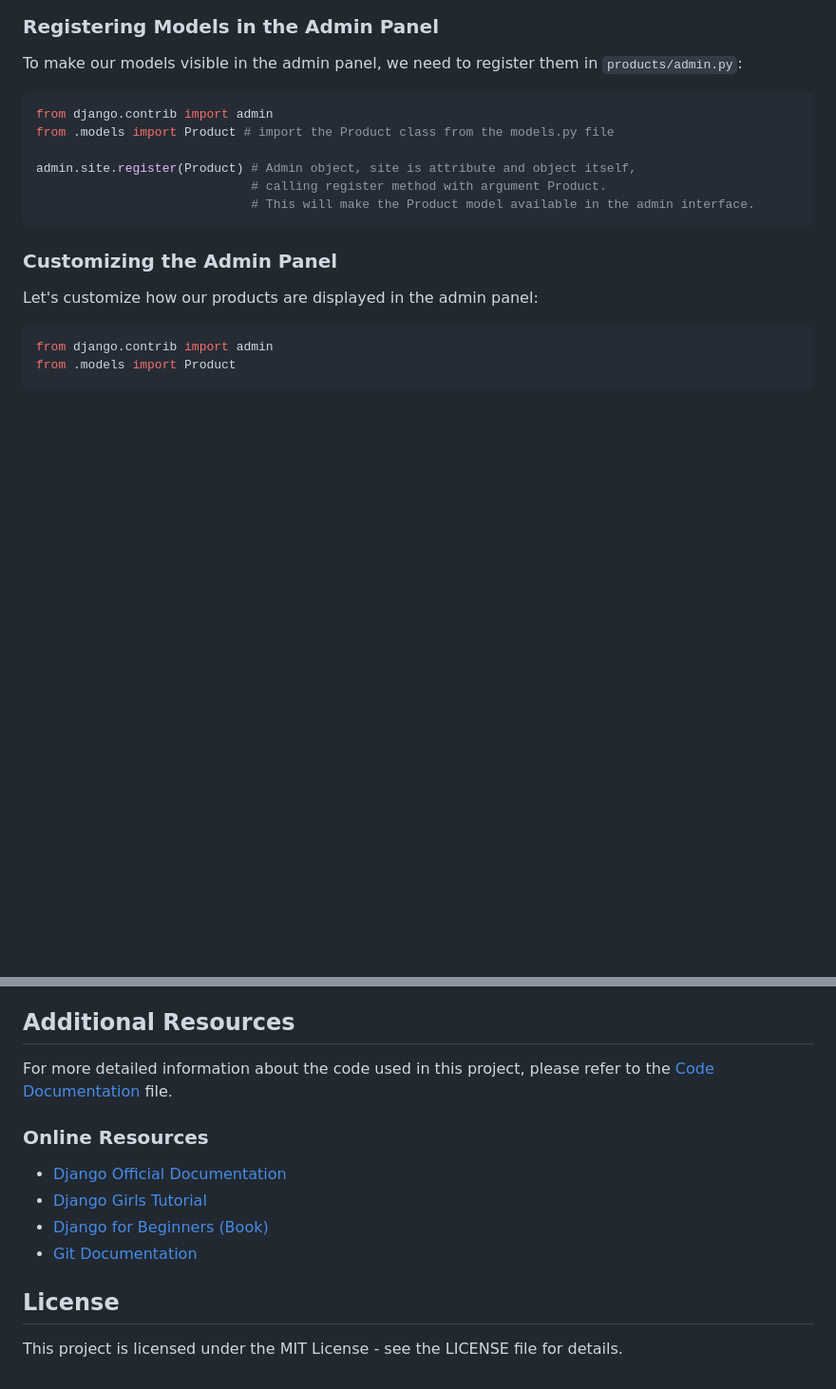
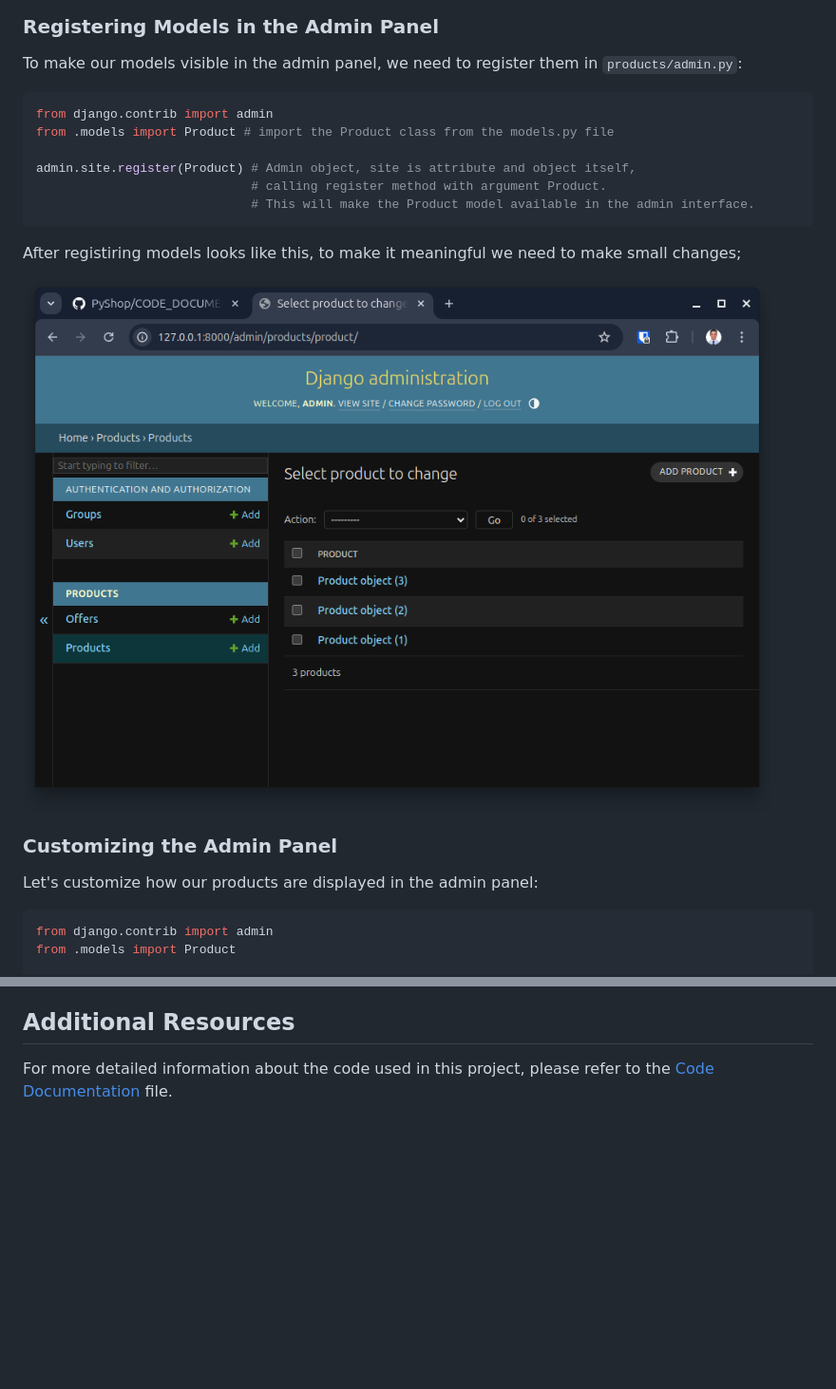
Before and after one commit to furkancybercore/PyShop, a Markdown page: README_ENHANCED.md, 2 parts joined by grey strips. Shown: that part at 95% size. Drawn GitHub-style; pictures changed too: images/AdminPanel3.png (added); blank space fills up the shorter version.

Commit message:
added new images

````diff
--- a/README_ENHANCED.md
+++ b/README_ENHANCED.md
@@ -413,6 +413,13 @@ admin.site.register(Product) # Admin object, site is attribute and object itself
                              # This will make the Product model available in the admin interface.
 ```
 
+After registiring models looks like this, to make it meaningful we need to make small changes;
+
+![Initial Admin Panel](images/AdminPanel3.png)
+
+
+
+
 ### Customizing the Admin Panel
 
 Let's customize how our products are displayed in the admin panel:
@@ -688,14 +695,3 @@ git push --force origin feature/messy-feature
 ## Additional Resources
 
 For more detailed information about the code used in this project, please refer to the [Code Documentation](CODE_DOCUMENTATION.md) file.
-
-### Online Resources
-
-- [Django Official Documentation](https://docs.djangoproject.com/)
-- [Django Girls Tutorial](https://tutorial.djangogirls.org/)
-- [Django for Beginners (Book)](https://djangoforbeginners.com/)
-- [Git Documentation](https://git-scm.com/doc)
-
-## License
-
-This project is licensed under the MIT License - see the LICENSE file for details.
````
